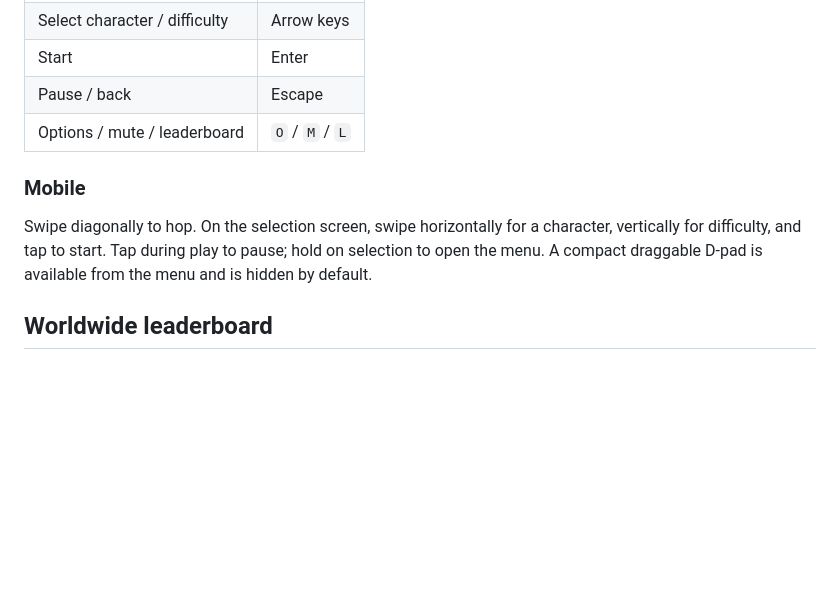
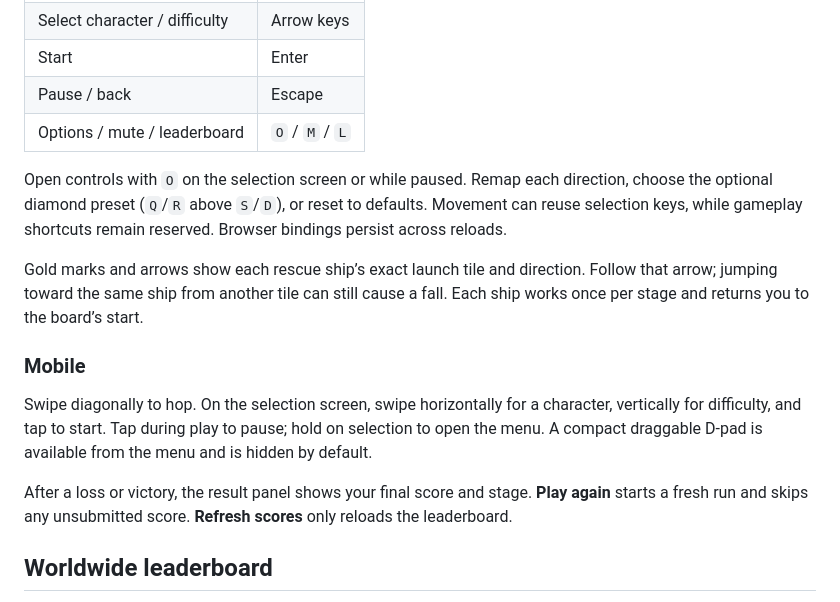
Before and after one commit to cdimartino/raibert, a Markdown page: README.md, the part around the change. Drawn GitHub-style; blank space fills up the shorter version.

Commit message:
Fix replay, idle collisions, rescue guidance and keyboard controls

```diff
--- a/README.md
+++ b/README.md
@@ -36,9 +36,15 @@ Land on every tile until the board is green. Each stage introduces a different b
 | Pause / back | Escape |
 | Options / mute / leaderboard | `O` / `M` / `L` |
 
+Open controls with `O` on the selection screen or while paused. Remap each direction, choose the optional diamond preset (`Q`/`R` above `S`/`D`), or reset to defaults. Movement can reuse selection keys, while gameplay shortcuts remain reserved. Browser bindings persist across reloads.
+
+Gold marks and arrows show each rescue ship’s exact launch tile and direction. Follow that arrow; jumping toward the same ship from another tile can still cause a fall. Each ship works once per stage and returns you to the board’s start.
+
 ### Mobile
 
 Swipe diagonally to hop. On the selection screen, swipe horizontally for a character, vertically for difficulty, and tap to start. Tap during play to pause; hold on selection to open the menu. A compact draggable D-pad is available from the menu and is hidden by default.
+
+After a loss or victory, the result panel shows your final score and stage. **Play again** starts a fresh run and skips any unsubmitted score. **Refresh scores** only reloads the leaderboard.
 
 ## Worldwide leaderboard
 
```
Also changed, not shown: docs/feedback/validation-2026-10-07.md (added, +57 -0 lines), docs/feedback/controls-desktop.png (added), docs/feedback/game-over-mobile.png (added), docs/feedback/selection-desktop.png (added), 14 other files.
